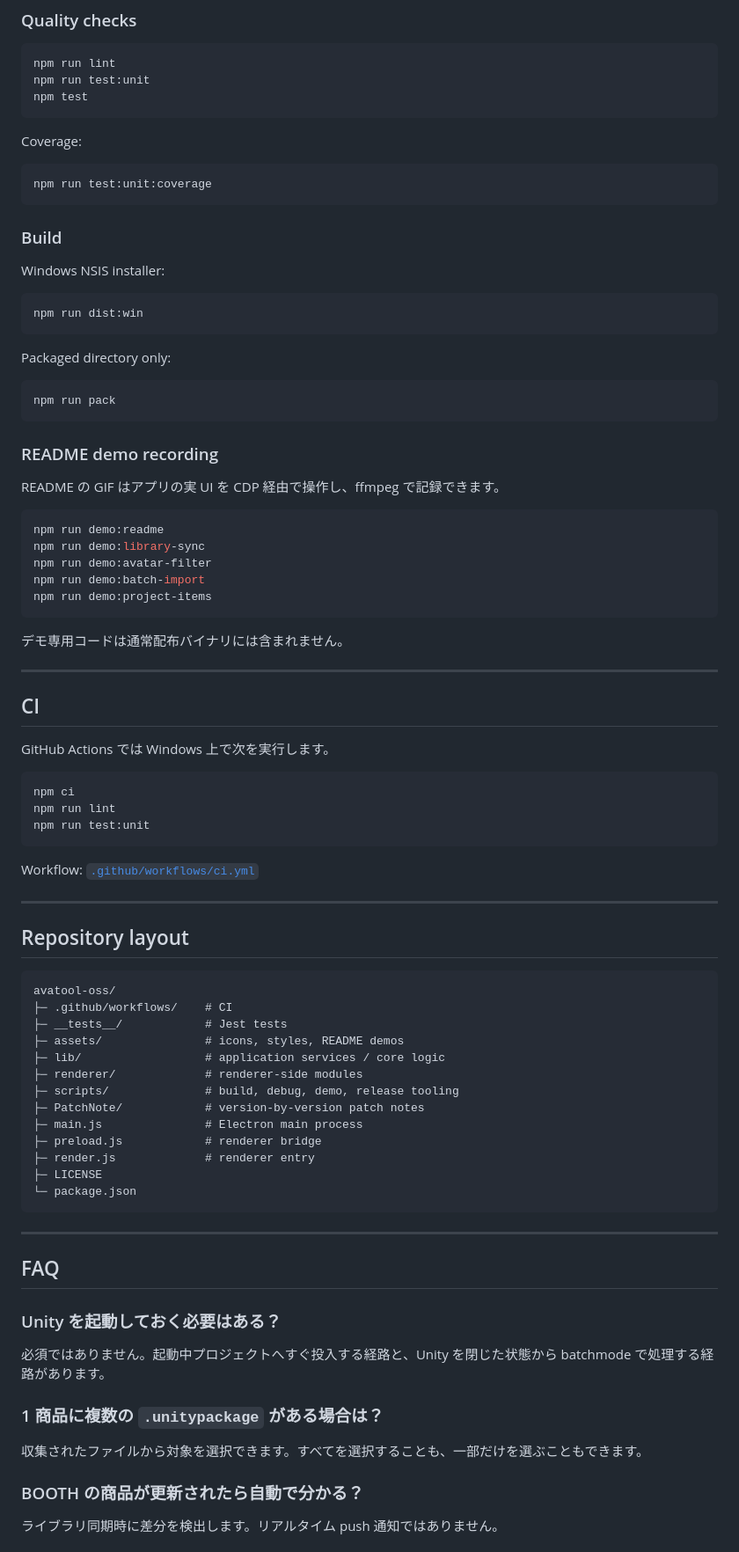
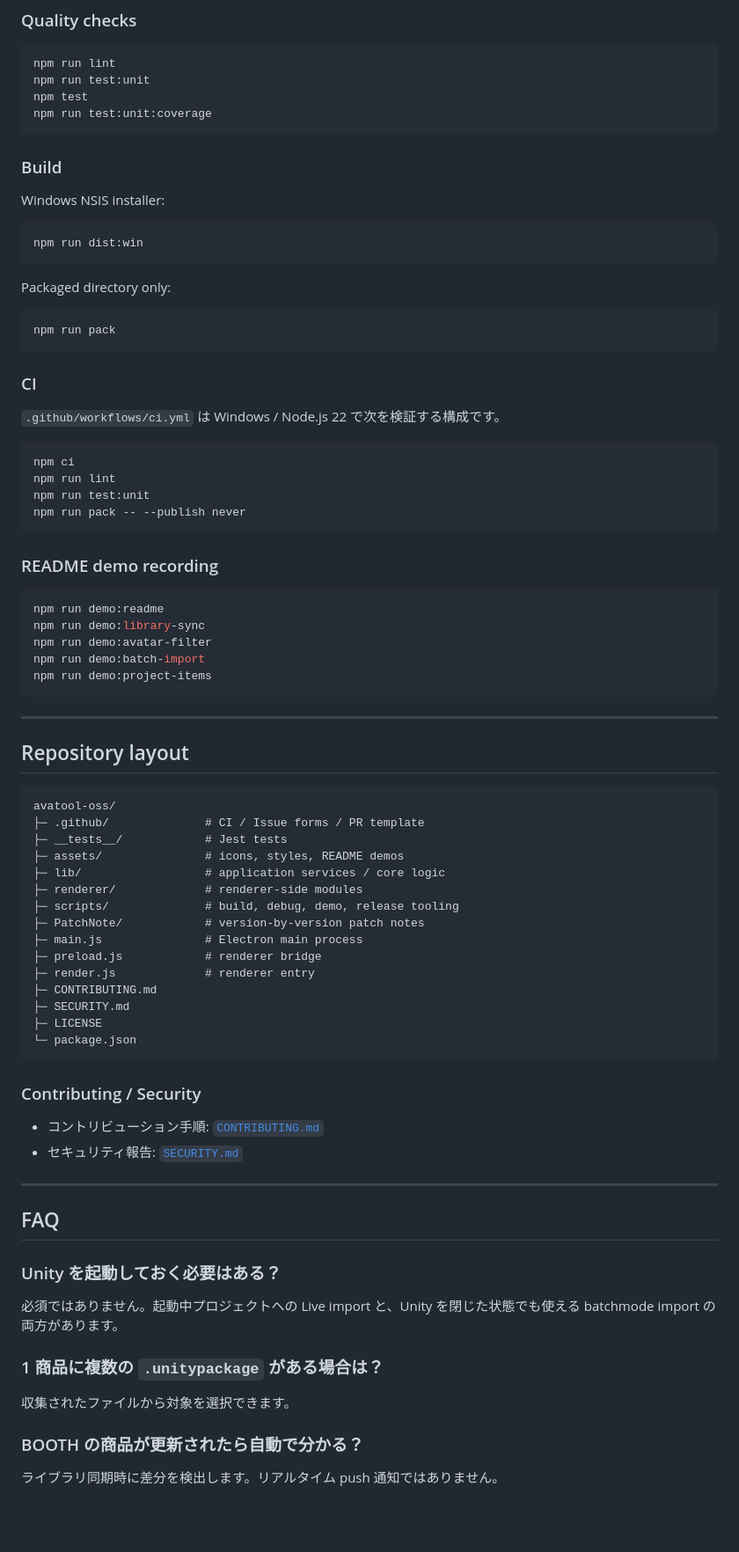
Before and after one commit to nyarurant/avatool-oss, a Markdown page: README.md, the part around one of its changes. Shown at 88% size. Drawn GitHub-style; blank space fills up the shorter version.

Commit message:
docs: repair and simplify README presentation

````diff
--- a/README.md
+++ b/README.md
@@ -334,11 +305,6 @@ npm run start:rebuild
 npm run lint
 npm run test:unit
 npm test
-```
-
-Coverage:
-
-```bash
 npm run test:unit:coverage
 ```
 
@@ -356,9 +322,18 @@ Packaged directory only:
 npm run pack
 ```
 
+### CI
+
+`.github/workflows/ci.yml` は Windows / Node.js 22 で次を検証する構成です。
+
+```text
+npm ci
+npm run lint
+npm run test:unit
+npm run pack -- --publish never
+```
+
 ### README demo recording
-
-README の GIF はアプリの実 UI を CDP 経由で操作し、ffmpeg で記録できます。
 
 ```bash
 npm run demo:readme
@@ -368,29 +343,13 @@ npm run demo:batch-import
 npm run demo:project-items
 ```
 
-デモ専用コードは通常配布バイナリには含まれません。
-
----
-
-## CI
-
-GitHub Actions では Windows 上で次を実行します。
-
-```text
-npm ci
-npm run lint
-npm run test:unit
-```
-
-Workflow: [`.github/workflows/ci.yml`](.github/workflows/ci.yml)
-
 ---
 
 ## Repository layout
 
 ```text
 avatool-oss/
-├─ .github/workflows/    # CI
+├─ .github/              # CI / Issue forms / PR template
 ├─ __tests__/            # Jest tests
 ├─ assets/               # icons, styles, README demos
 ├─ lib/                  # application services / core logic
@@ -400,9 +359,16 @@ avatool-oss/
 ├─ main.js               # Electron main process
 ├─ preload.js            # renderer bridge
 ├─ render.js             # renderer entry
+├─ CONTRIBUTING.md
+├─ SECURITY.md
 ├─ LICENSE
 └─ package.json
 ```
+
+### Contributing / Security
+
+- コントリビューション手順: [`CONTRIBUTING.md`](CONTRIBUTING.md)
+- セキュリティ報告: [`SECURITY.md`](SECURITY.md)
 
 ---
 
@@ -410,11 +376,11 @@ avatool-oss/
 
 ### Unity を起動しておく必要はある？
 
-必須ではありません。起動中プロジェクトへすぐ投入する経路と、Unity を閉じた状態から batchmode で処理する経路があります。
+必須ではありません。起動中プロジェクトへの Live import と、Unity を閉じた状態でも使える batchmode import の両方があります。
 
 ### 1 商品に複数の `.unitypackage` がある場合は？
 
-収集されたファイルから対象を選択できます。すべてを選択することも、一部だけを選ぶこともできます。
+収集されたファイルから対象を選択できます。
 
 ### BOOTH の商品が更新されたら自動で分かる？
 
````
Also changed, not shown: other parts of README.md (+22 -56 lines).
